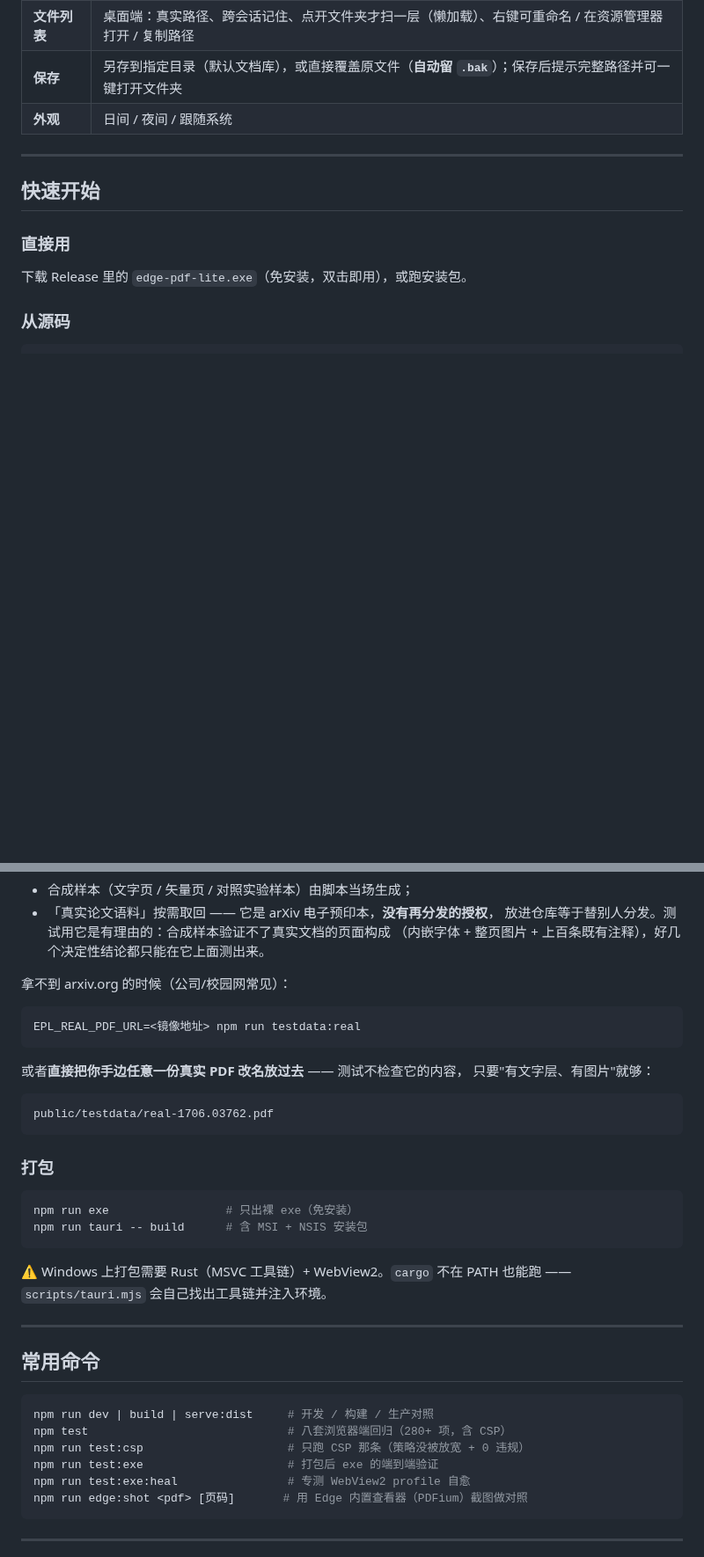
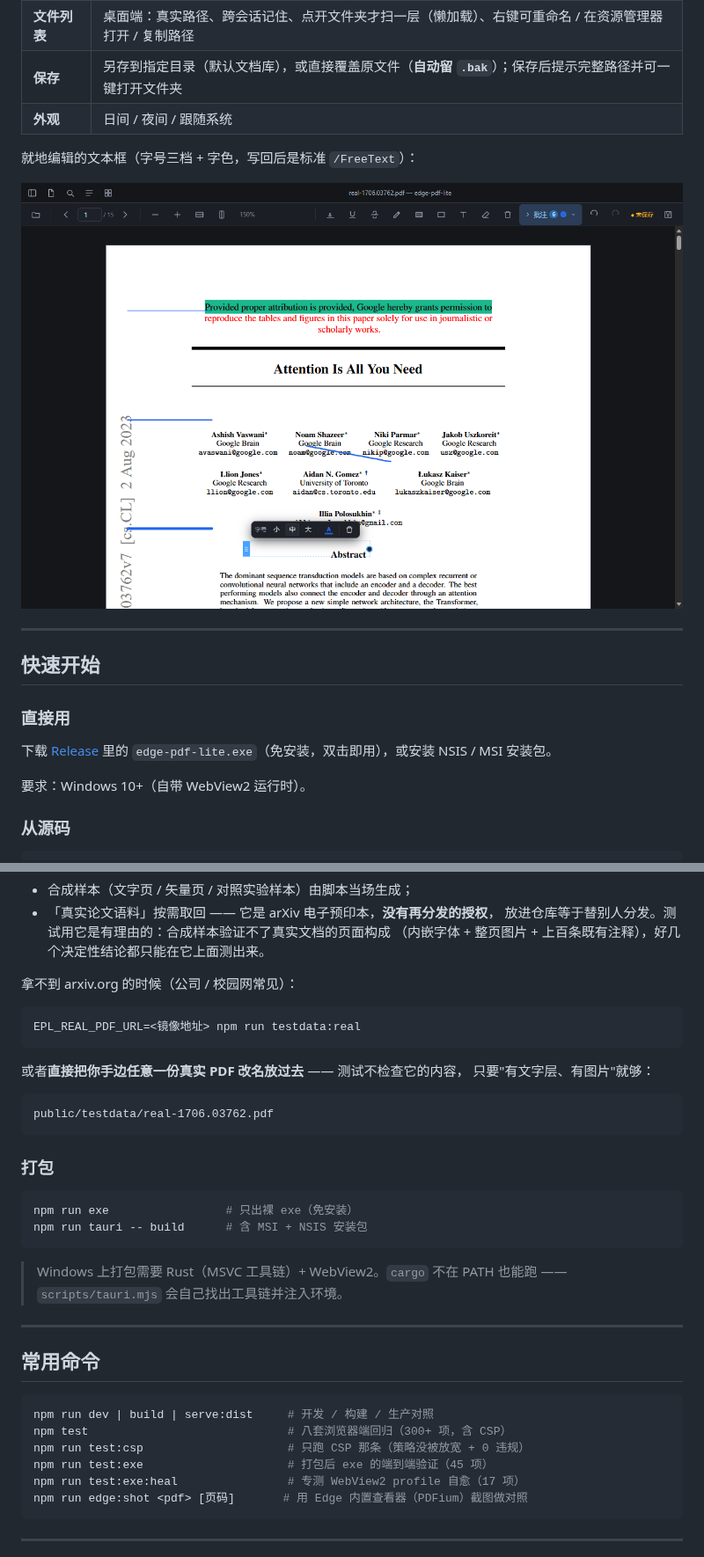
Before and after one commit to Huaji-cmd/edge-pdf-lite, a Markdown page: README.md, 2 parts joined by grey strips. Shown at 88% size. Rendered like a GitHub page; pictures changed too: docs/images/freetext.png (added); blank space fills up the shorter version.

````diff
--- a/README.md
+++ b/README.md
@@ -27,13 +66,20 @@
 | **保存** | 另存到指定目录（默认文档库），或直接覆盖原文件（**自动留 `.bak`**）；保存后提示完整路径并可一键打开文件夹 |
 | **外观** | 日间 / 夜间 / 跟随系统 |
 
+就地编辑的文本框（字号三档 + 字色，写回后是标准 `/FreeText`）：
+
+![文本框就地编辑](docs/images/freetext.png)
+
 ---
 
 ## 快速开始
 
 ### 直接用
 
-下载 Release 里的 `edge-pdf-lite.exe`（免安装，双击即用），或跑安装包。
+下载 [Release](https://github.com/Huaji-cmd/edge-pdf-lite/releases) 里的
+`edge-pdf-lite.exe`（免安装，双击即用），或安装 NSIS / MSI 安装包。
+
+要求：Windows 10+（自带 WebView2 运行时）。
 
 ### 从源码
 
@@ -57,7 +103,7 @@ npm run testdata:real    # 只取回真实论文语料（arXiv，约 2.2 MB）
   放进仓库等于替别人分发。测试用它是有理由的：合成样本验证不了真实文档的页面构成
   （内嵌字体 + 整页图片 + 上百条既有注释），好几个决定性结论都只能在它上面测出来。
 
-拿不到 arxiv.org 的时候（公司/校园网常见）：
+拿不到 arxiv.org 的时候（公司 / 校园网常见）：
 
 ```bash
 EPL_REAL_PDF_URL=<镜像地址> npm run testdata:real
@@ -77,8 +123,8 @@ npm run exe                 # 只出裸 exe（免安装）
 npm run tauri -- build      # 含 MSI + NSIS 安装包
 ```
 
-⚠️ Windows 上打包需要 Rust（MSVC 工具链）+ WebView2。`cargo` 不在 PATH 也能跑 ——
-`scripts/tauri.mjs` 会自己找出工具链并注入环境。
+> Windows 上打包需要 Rust（MSVC 工具链）+ WebView2。`cargo` 不在 PATH 也能跑 ——
+> `scripts/tauri.mjs` 会自己找出工具链并注入环境。
 
 ---
 
@@ -86,10 +132,10 @@ npm run tauri -- build      # 含 MSI + NSIS 安装包
 
 ```bash
 npm run dev | build | serve:dist     # 开发 / 构建 / 生产对照
-npm test                             # 八套浏览器端回归（280+ 项，含 CSP）
+npm test                             # 八套浏览器端回归（300+ 项，含 CSP）
 npm run test:csp                     # 只跑 CSP 那条（策略没被放宽 + 0 违规）
-npm run test:exe                     # 打包后 exe 的端到端验证
-npm run test:exe:heal                # 专测 WebView2 profile 自愈
+npm run test:exe                     # 打包后 exe 的端到端验证（45 项）
+npm run test:exe:heal                # 专测 WebView2 profile 自愈（17 项）
 npm run edge:shot <pdf> [页码]       # 用 Edge 内置查看器（PDFium）截图做对照
 ```
 
````
Also changed, not shown: other parts of README.md (+82 -19 lines), docs/images/reader.png (added), 2 other files.
